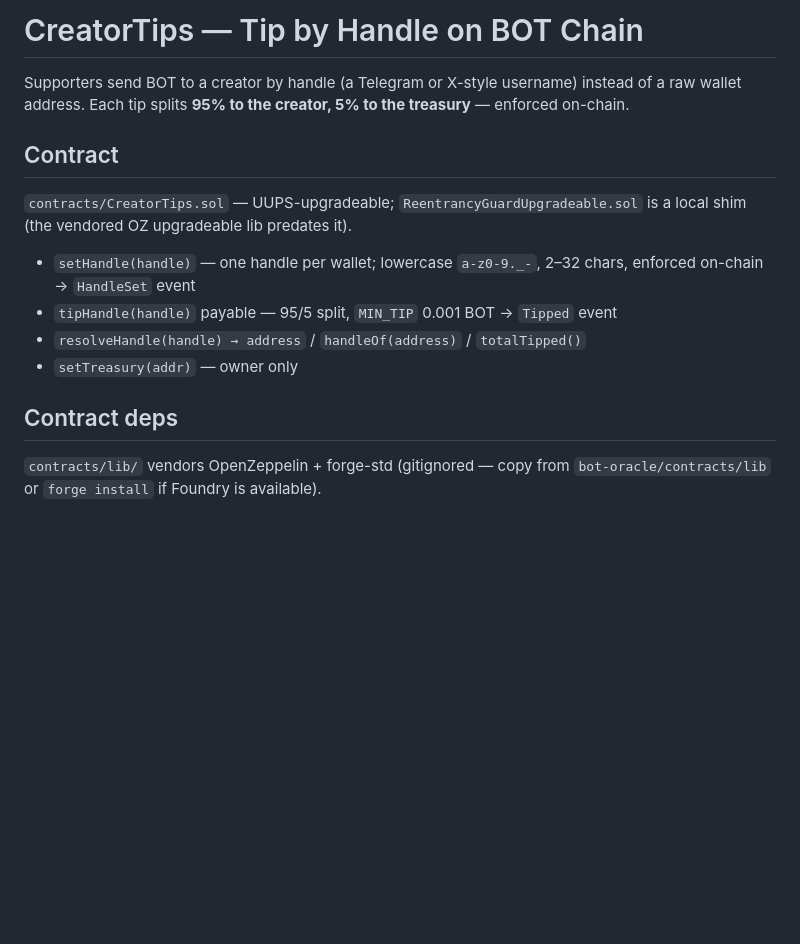
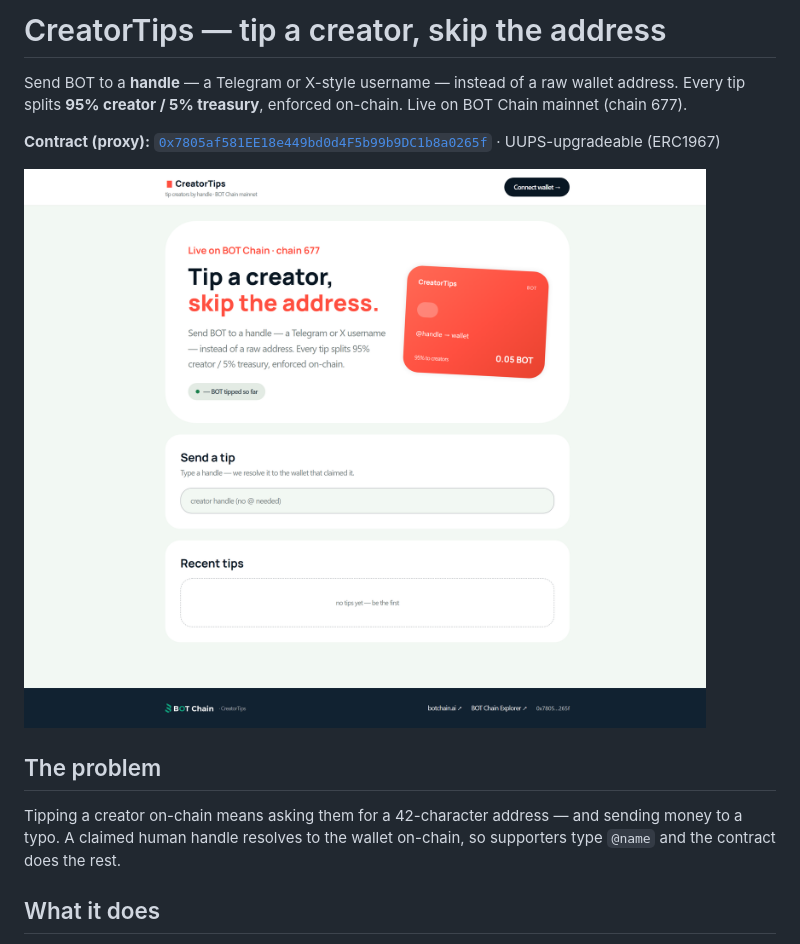
Before and after one commit to DruxAMB/CreatorTips, a Markdown page: README.md, the part around one of its changes. Rendered like a GitHub page; pictures changed too: docs/hero.png (added); blank space fills up the shorter version.

```diff
--- a/README.md
+++ b/README.md
@@ -1,22 +1,18 @@
-# CreatorTips — Tip by Handle on BOT Chain
+# CreatorTips — tip a creator, skip the address
 
-Supporters send BOT to a creator by handle (a Telegram or X-style username)
-instead of a raw wallet address. Each tip splits **95% to the creator, 5% to
-the treasury** — enforced on-chain.
+Send BOT to a **handle** — a Telegram or X-style username — instead of a raw
+wallet address. Every tip splits **95% creator / 5% treasury**, enforced
+on-chain. Live on BOT Chain mainnet (chain 677).
 
-## Contract
+**Contract (proxy):** [`0x7805af581EE18e449bd0d4F5b99b9DC1b8a0265f`](https://scan.botchain.ai/address/0x7805af581EE18e449bd0d4F5b99b9DC1b8a0265f) · UUPS-upgradeable (ERC1967)
 
-`contracts/CreatorTips.sol` — UUPS-upgradeable; `ReentrancyGuardUpgradeable.sol`
-is a local shim (the vendored OZ upgradeable lib predates it).
+![CreatorTips](docs/hero.png)
 
-- `setHandle(handle)` — one handle per wallet; lowercase `a-z0-9._-`, 2–32 chars,
-  enforced on-chain → `HandleSet` event
-- `tipHandle(handle)` payable — 95/5 split, `MIN_TIP` 0.001 BOT → `Tipped` event
-- `resolveHandle(handle) → address` / `handleOf(address)` / `totalTipped()`
-- `setTreasury(addr)` — owner only
+## The problem
 
-## Contract deps
+Tipping a creator on-chain means asking them for a 42-character address —
+and sending money to a typo. A claimed human handle resolves to the wallet
+on-chain, so supporters type `@name` and the contract does the rest.
 
-`contracts/lib/` vendors OpenZeppelin + forge-std (gitignored — copy from
-`bot-oracle/contracts/lib` or `forge install` if Foundry is available).
+## What it does
 
```
Also changed, not shown: other parts of README.md (+62 -8 lines), docs/explorer-deployment.png (added), 3 other files.
